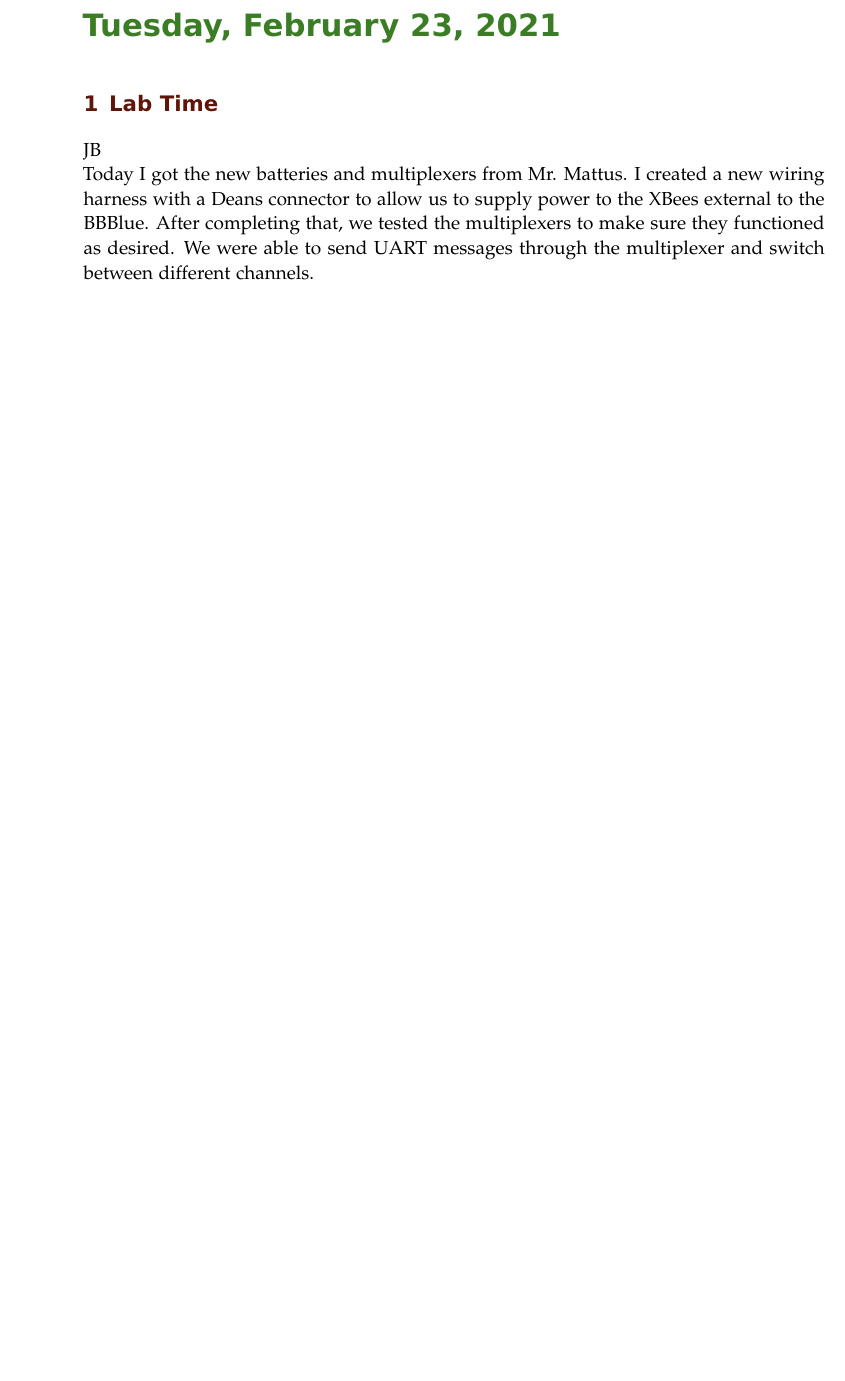
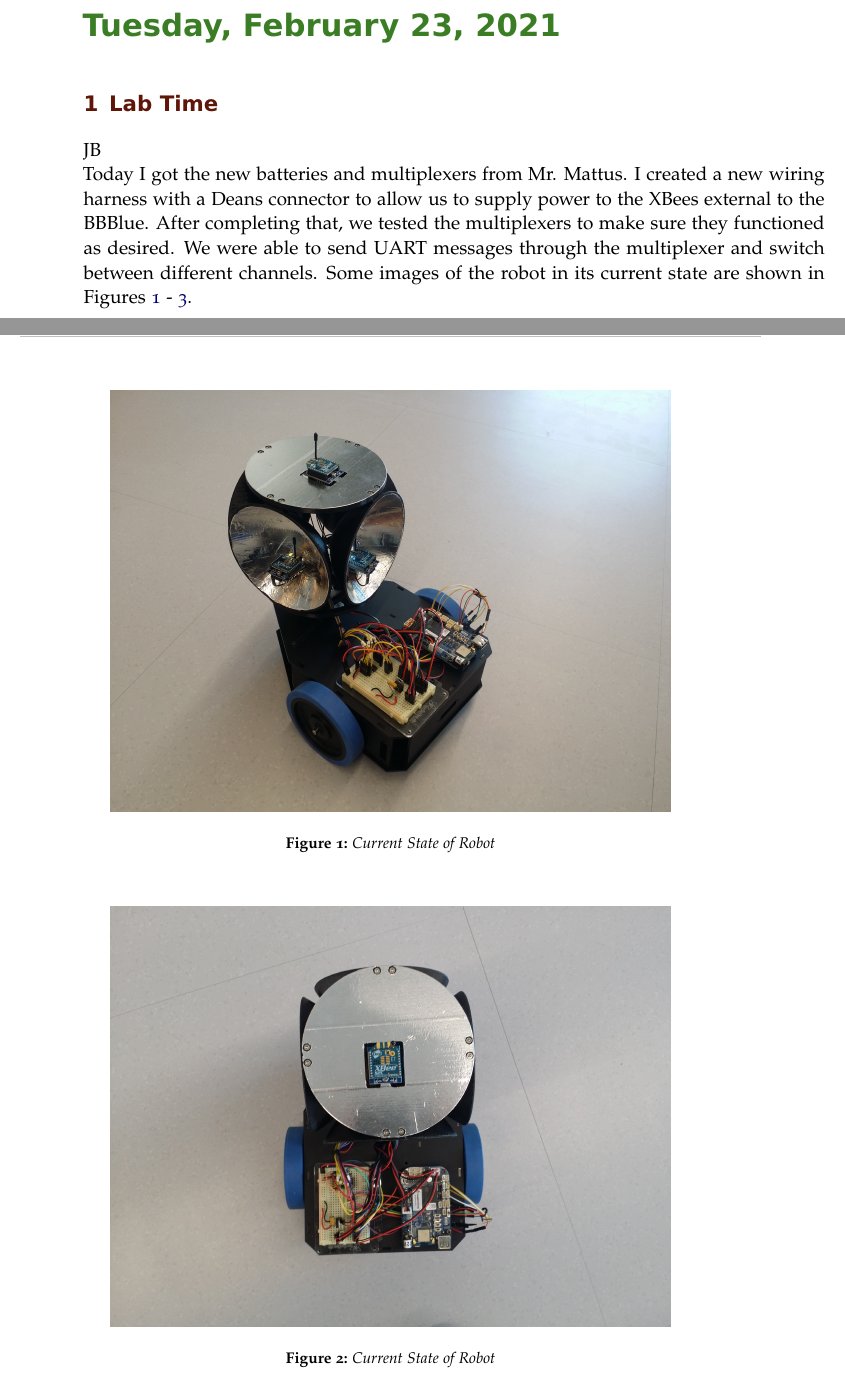
Before and after one commit to ECE-BU-Miah/seniorProject2-2020-21-Docs, a LaTeX book (labNotebook.tex): part of page 48 of 49 before the commit and two parts of pages 48 and 49 of 51 after it, the two joined at a grey line, cut so that both start at the same text, the shorter picture padded with empty space. Compiled offline with pdfLaTeX.

Commit message:
Added images of robot to lab notebook

```diff
--- a/labNotebook.tex
+++ b/labNotebook.tex
@@ -1090,4 +1090,16 @@ In today's meeting, we discussed the current status of the project. We have the
 \labday{Tuesday, February 23, 2021}
 \experiment{Lab Time}
 JB\\
-Today I got the new batteries and multiplexers from Mr. Mattus. I created a new wiring harness with a Deans connector to allow us to supply power to the XBees external to the BBBlue. After completing that, we tested the multiplexers to make sure they functioned as desired. We were able to send UART messages through the multiplexer and switch between different channels.
+Today I got the new batteries and multiplexers from Mr. Mattus. I created a new wiring harness with a Deans connector to allow us to supply power to the XBees external to the BBBlue. After completing that, we tested the multiplexers to make sure they functioned as desired. We were able to send UART messages through the multiplexer and switch between different channels. Some images of the robot in its current state are shown in Figures \ref{fig:robot1} - \ref{fig:robot3}.
+
+\begin{figure}
+    \center
+    \includegraphics[width=4.5in]{figs/img/robot1.jpg}
+    \caption{Current State of Robot}
+    \label{fig:robot1}
+\end{figure}
+
+\begin{figure}
+    \center
+    \includegraphics[width=4.5in]{figs/img/robot2.jpg}
+    \caption{Current State of Robot}
```
Also changed, not shown: figs/img/robot1.jpg (added), figs/img/robot2.jpg (added), labNotebook.tex (9 more changed lines), 1 other file.
